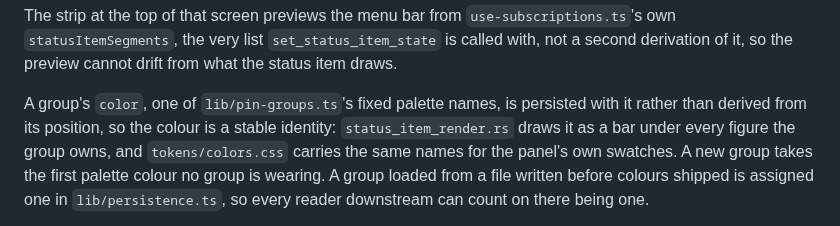
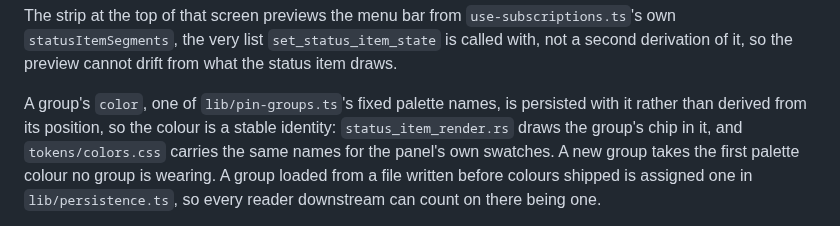
Before and after one commit to maksimyaromin/quotos, a Markdown page: docs/architecture.md, the part around the change. Rendered like a GitHub page.

```diff
--- a/docs/architecture.md
+++ b/docs/architecture.md
@@ -259,9 +259,9 @@ so the preview cannot drift from what the status item draws.
 
 A group's `color`, one of `lib/pin-groups.ts`'s fixed palette names, is
 persisted with it rather than derived from its position, so the colour
-is a stable identity: `status_item_render.rs` draws it as a bar under
-every figure the group owns, and `tokens/colors.css` carries the same
-names for the panel's own swatches. A new group takes the first palette
+is a stable identity: `status_item_render.rs` draws the group's chip in
+it, and `tokens/colors.css` carries the same names for the panel's own
+swatches. A new group takes the first palette
 colour no group is wearing. A group loaded from a file written before
 colours shipped is assigned one in `lib/persistence.ts`, so every
 reader downstream can count on there being one.
```
Also changed, not shown: docs/status-item-rendering.md (+48 -6 lines), docs/images/menu-bar.png, 5 other files.
